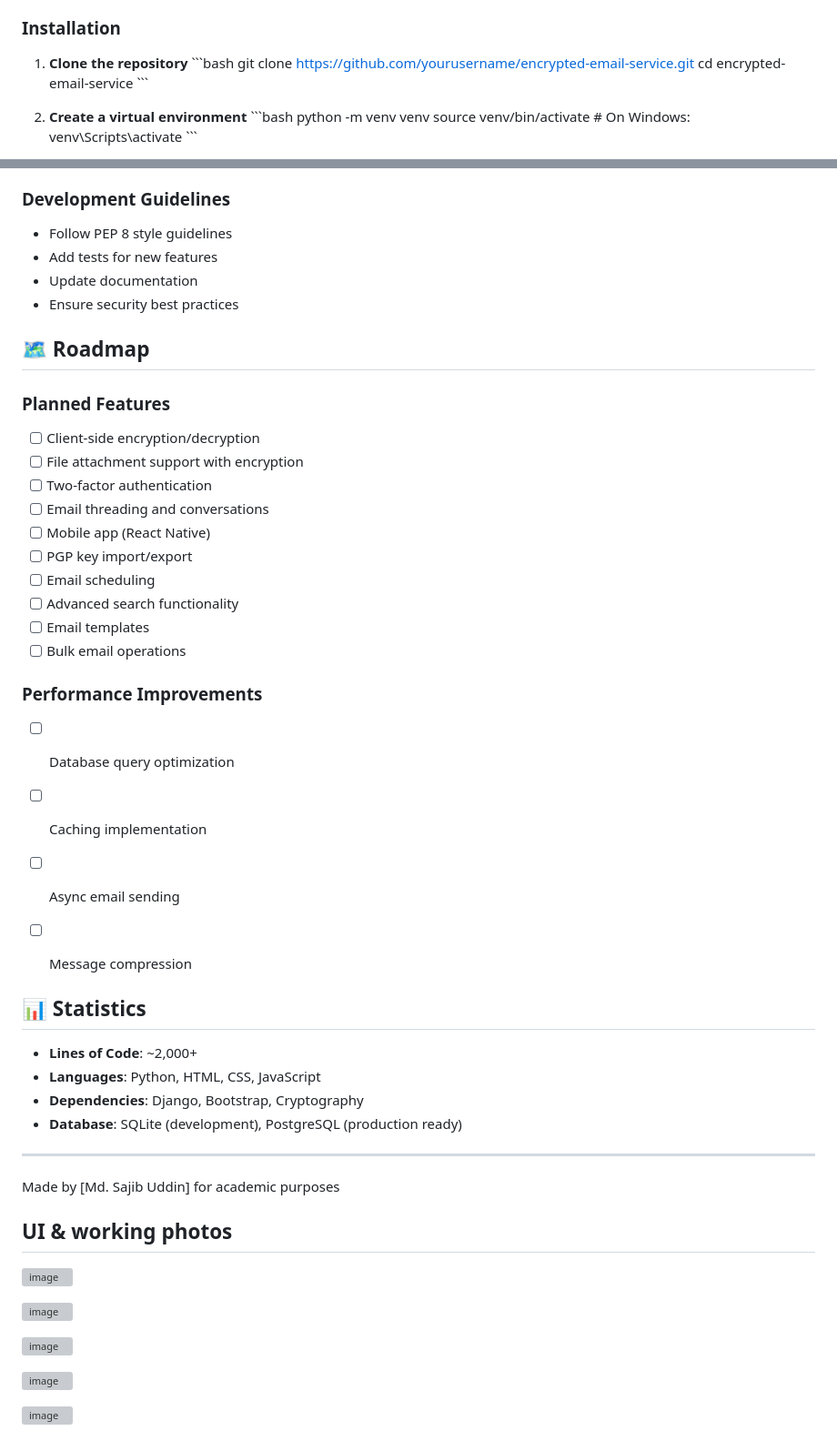
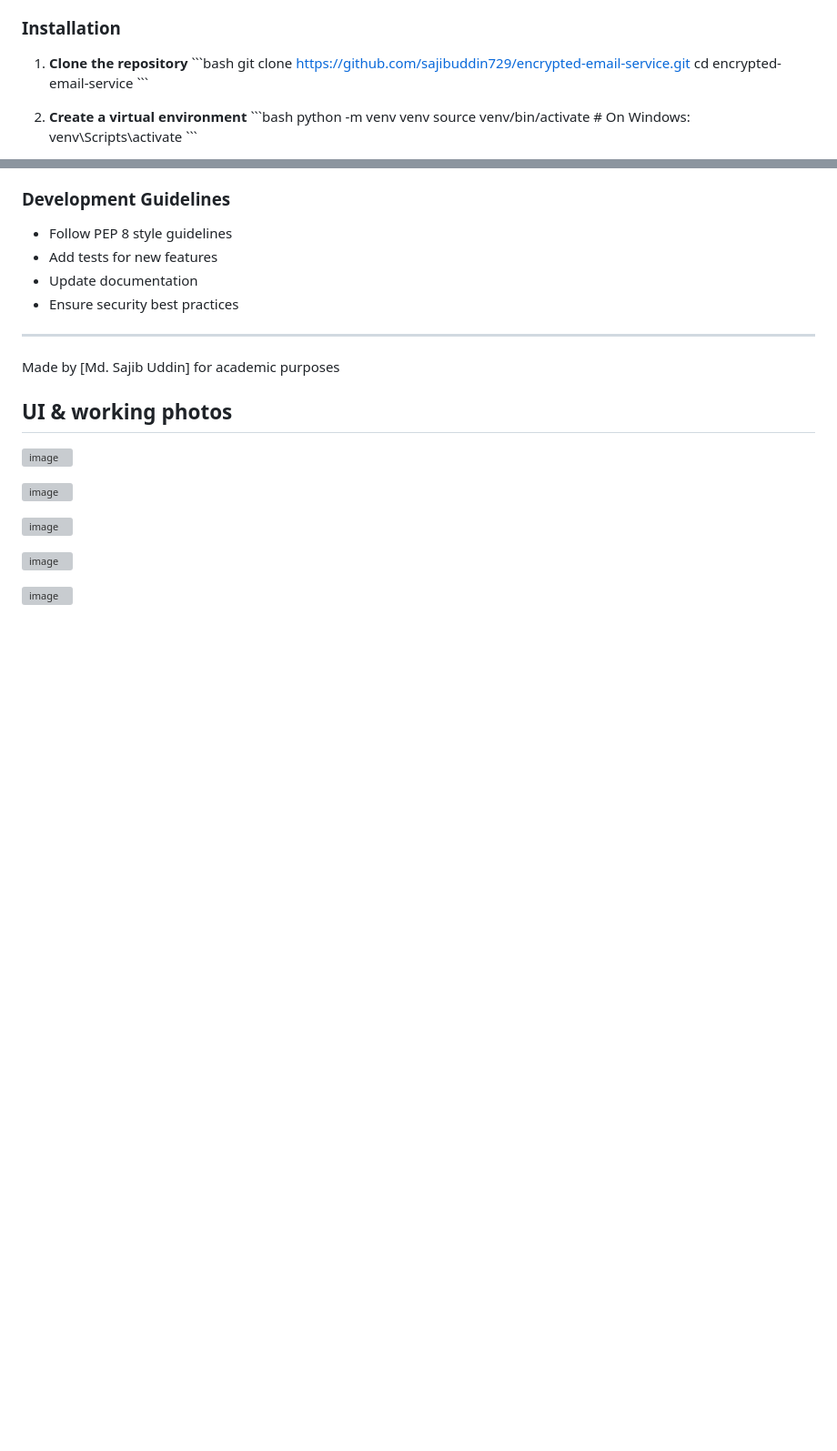
Before and after one commit to sajibuddin729/EncryptedEmailService, a Markdown page: README.md, 2 parts joined by grey strips. Shown at 91% size. Rendered like a GitHub page; blank space fills up the shorter version; grey boxes are pictures that could not be loaded.

```diff
--- a/README.md
+++ b/README.md
@@ -41,7 +41,7 @@ A Django-based end-to-end encrypted email service that ensures only intended rec
 
 1. **Clone the repository**
    \`\`\`bash
-   git clone https://github.com/yourusername/encrypted-email-service.git
+   git clone https://github.com/sajibuddin729/encrypted-email-service.git
    cd encrypted-email-service
    \`\`\`
 
@@ -300,35 +300,6 @@ We welcome contributions! Please follow these steps:
 - Add tests for new features
 - Update documentation
 - Ensure security best practices
-
-## 🗺️ Roadmap
-
-### Planned Features
-- [ ] Client-side encryption/decryption
-- [ ] File attachment support with encryption
-- [ ] Two-factor authentication
-- [ ] Email threading and conversations
-- [ ] Mobile app (React Native)
-- [ ] PGP key import/export
-- [ ] Email scheduling
-- [ ] Advanced search functionality
-- [ ] Email templates
-- [ ] Bulk email operations
-
-### Performance Improvements
-- [ ] Database query optimization
-- [ ] Caching implementation
-- [ ] Async email sending
-- [ ] Message compression
-
-
-## 📊 Statistics
-
-- **Lines of Code**: ~2,000+
-- **Languages**: Python, HTML, CSS, JavaScript
-- **Dependencies**: Django, Bootstrap, Cryptography
-- **Database**: SQLite (development), PostgreSQL (production ready)
-
 ---
 
 Made by [Md. Sajib Uddin] for academic purposes
```
